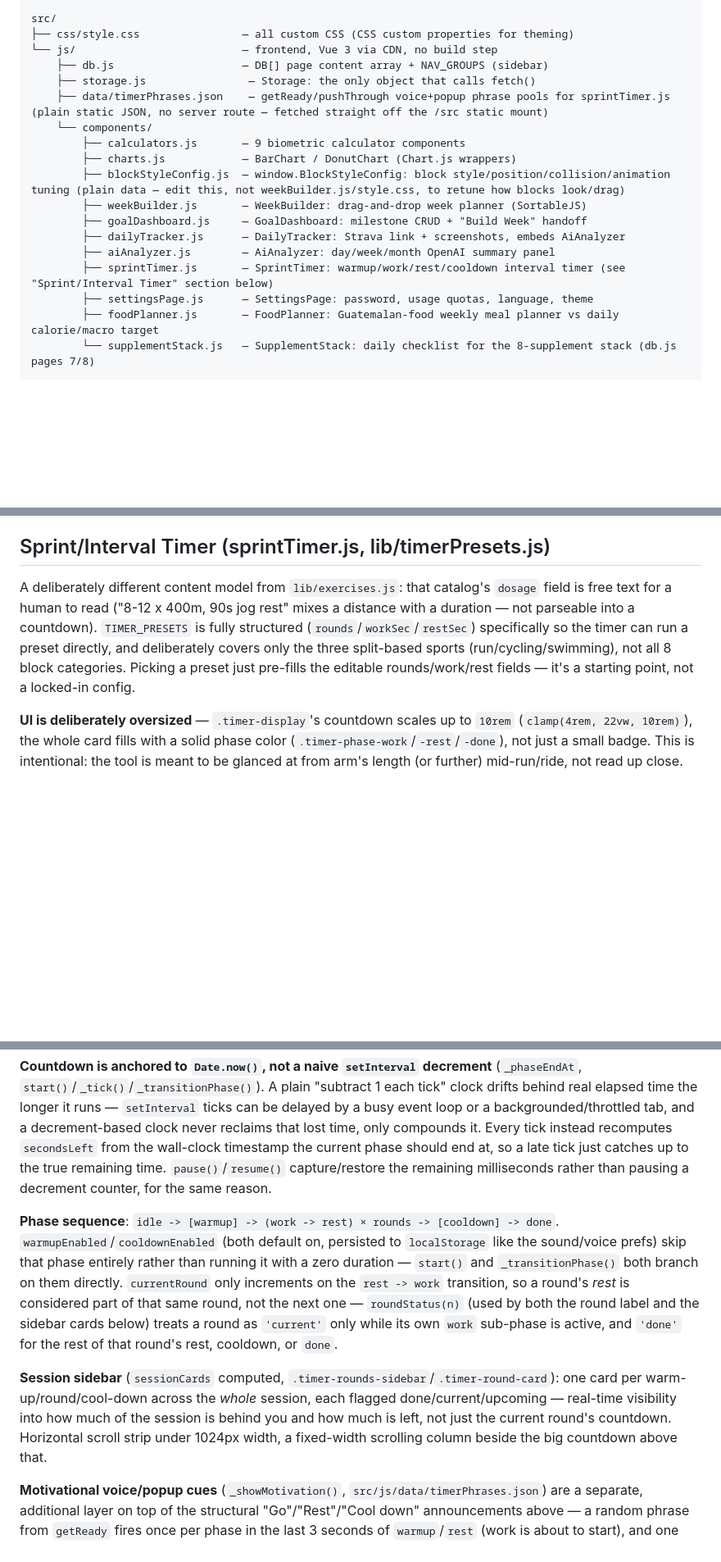
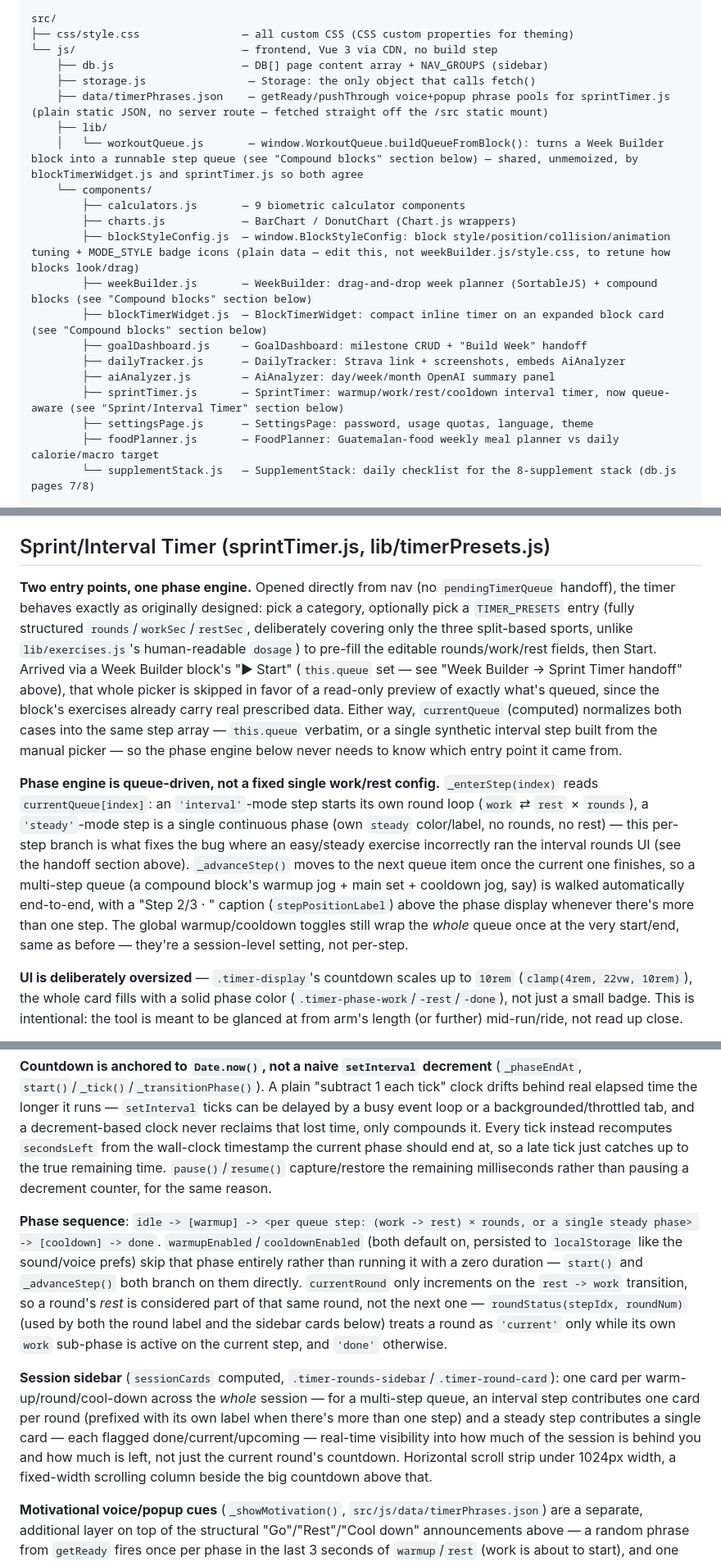
Before and after one commit to emiliodom/the-longevity-blueprint, a Markdown page: docs/ARCHITECTURE.md, 3 parts joined by grey strips. Shown at 82% size. Drawn GitHub-style; blank space fills up the shorter version.

```diff
--- a/docs/ARCHITECTURE.md
+++ b/docs/ARCHITECTURE.md
@@ -16,15 +16,18 @@ src/
     ├── db.js                    — DB[] page content array + NAV_GROUPS (sidebar)
     ├── storage.js                — Storage: the only object that calls fetch()
     ├── data/timerPhrases.json    — getReady/pushThrough voice+popup phrase pools for sprintTimer.js (plain static JSON, no server route — fetched straight off the /src static mount)
+    ├── lib/
+    │   └── workoutQueue.js       — window.WorkoutQueue.buildQueueFromBlock(): turns a Week Builder block into a runnable step queue (see "Compound blocks" section below) — shared, unmemoized, by blockTimerWidget.js and sprintTimer.js so both agree
     └── components/
         ├── calculators.js       — 9 biometric calculator components
         ├── charts.js            — BarChart / DonutChart (Chart.js wrappers)
-        ├── blockStyleConfig.js  — window.BlockStyleConfig: block style/position/collision/animation tuning (plain data — edit this, not weekBuilder.js/style.css, to retune how blocks look/drag)
-        ├── weekBuilder.js       — WeekBuilder: drag-and-drop week planner (SortableJS)
+        ├── blockStyleConfig.js  — window.BlockStyleConfig: block style/position/collision/animation tuning + MODE_STYLE badge icons (plain data — edit this, not weekBuilder.js/style.css, to retune how blocks look/drag)
+        ├── weekBuilder.js       — WeekBuilder: drag-and-drop week planner (SortableJS) + compound blocks (see "Compound blocks" section below)
+        ├── blockTimerWidget.js  — BlockTimerWidget: compact inline timer on an expanded block card (see "Compound blocks" section below)
         ├── goalDashboard.js     — GoalDashboard: milestone CRUD + "Build Week" handoff
         ├── dailyTracker.js      — DailyTracker: Strava link + screenshots, embeds AiAnalyzer
         ├── aiAnalyzer.js        — AiAnalyzer: day/week/month OpenAI summary panel
-        ├── sprintTimer.js       — SprintTimer: warmup/work/rest/cooldown interval timer (see "Sprint/Interval Timer" section below)
+        ├── sprintTimer.js       — SprintTimer: warmup/work/rest/cooldown interval timer, now queue-aware (see "Sprint/Interval Timer" section below)
         ├── settingsPage.js      — SettingsPage: password, usage quotas, language, theme
         ├── foodPlanner.js       — FoodPlanner: Guatemalan-food weekly meal planner vs daily calorie/macro target
         └── supplementStack.js   — SupplementStack: daily checklist for the 8-supplement stack (db.js pages 7/8)
@@ -246,7 +265,9 @@ Week Builder / Goal Dashboard / Daily Tracker / Settings / Food Planner / Supple
 
 ## Sprint/Interval Timer (sprintTimer.js, lib/timerPresets.js)
 
-A deliberately different content model from `lib/exercises.js`: that catalog's `dosage` field is free text for a human to read ("8-12 x 400m, 90s jog rest" mixes a distance with a duration — not parseable into a countdown). `TIMER_PRESETS` is fully structured (`rounds`/`workSec`/`restSec`) specifically so the timer can run a preset directly, and deliberately covers only the three split-based sports (run/cycling/swimming), not all 8 block categories. Picking a preset just pre-fills the editable rounds/work/rest fields — it's a starting point, not a locked-in config.
+**Two entry points, one phase engine.** Opened directly from nav (no `pendingTimerQueue` handoff), the timer behaves exactly as originally designed: pick a category, optionally pick a `TIMER_PRESETS` entry (fully structured `rounds`/`workSec`/`restSec`, deliberately covering only the three split-based sports, unlike `lib/exercises.js`'s human-readable `dosage`) to pre-fill the editable rounds/work/rest fields, then Start. Arrived via a Week Builder block's "▶ Start" (`this.queue` set — see "Week Builder → Sprint Timer handoff" above), that whole picker is skipped in favor of a read-only preview of exactly what's queued, since the block's exercises already carry real prescribed data. Either way, `currentQueue` (computed) normalizes both cases into the same step array — `this.queue` verbatim, or a single synthetic interval step built from the manual picker — so the phase engine below never needs to know which entry point it came from.
+
+**Phase engine is queue-driven, not a fixed single work/rest config.** `_enterStep(index)` reads `currentQueue[index]`: an `'interval'`-mode step starts its own round loop (`work` ⇄ `rest` × `rounds`), a `'steady'`-mode step is a single continuous phase (own `steady` color/label, no rounds, no rest) — this per-step branch is what fixes the bug where an easy/steady exercise incorrectly ran the interval rounds UI (see the handoff section above). `_advanceStep()` moves to the next queue item once the current one finishes, so a multi-step queue (a compound block's warmup jog + main set + cooldown jog, say) is walked automatically end-to-end, with a "Step 2/3 · <label>" caption (`stepPositionLabel`) above the phase display whenever there's more than one step. The global warmup/cooldown toggles still wrap the *whole* queue once at the very start/end, same as before — they're a session-level setting, not per-step.
 
 **UI is deliberately oversized** — `.timer-display`'s countdown scales up to `10rem` (`clamp(4rem, 22vw, 10rem)`), the whole card fills with a solid phase color (`.timer-phase-work`/`-rest`/`-done`), not just a small badge. This is intentional: the tool is meant to be glanced at from arm's length (or further) mid-run/ride, not read up close.
 
@@ -256,9 +277,9 @@ A deliberately different content model from `lib/exercises.js`: that catalog's `
 
 **Countdown is anchored to `Date.now()`, not a naive `setInterval` decrement** (`_phaseEndAt`, `start()`/`_tick()`/`_transitionPhase()`). A plain "subtract 1 each tick" clock drifts behind real elapsed time the longer it runs — `setInterval` ticks can be delayed by a busy event loop or a backgrounded/throttled tab, and a decrement-based clock never reclaims that lost time, only compounds it. Every tick instead recomputes `secondsLeft` from the wall-clock timestamp the current phase should end at, so a late tick just catches up to the true remaining time. `pause()`/`resume()` capture/restore the remaining milliseconds rather than pausing a decrement counter, for the same reason.
 
-**Phase sequence**: `idle -> [warmup] -> (work -> rest) × rounds -> [cooldown] -> done`. `warmupEnabled`/`cooldownEnabled` (both default on, persisted to `localStorage` like the sound/voice prefs) skip that phase entirely rather than running it with a zero duration — `start()` and `_transitionPhase()` both branch on them directly. `currentRound` only increments on the `rest -> work` transition, so a round's *rest* is considered part of that same round, not the next one — `roundStatus(n)` (used by both the round label and the sidebar cards below) treats a round as `'current'` only while its own `work` sub-phase is active, and `'done'` for the rest of that round's rest, cooldown, or `done`.
+**Phase sequence**: `idle -> [warmup] -> <per queue step: (work -> rest) × rounds, or a single steady phase> -> [cooldown] -> done`. `warmupEnabled`/`cooldownEnabled` (both default on, persisted to `localStorage` like the sound/voice prefs) skip that phase entirely rather than running it with a zero duration — `start()` and `_advanceStep()` both branch on them directly. `currentRound` only increments on the `rest -> work` transition, so a round's *rest* is considered part of that same round, not the next one — `roundStatus(stepIdx, roundNum)` (used by both the round label and the sidebar cards below) treats a round as `'current'` only while its own `work` sub-phase is active on the current step, and `'done'` otherwise.
 
-**Session sidebar** (`sessionCards` computed, `.timer-rounds-sidebar`/`.timer-round-card`): one card per warm-up/round/cool-down across the *whole* session, each flagged done/current/upcoming — real-time visibility into how much of the session is behind you and how much is left, not just the current round's countdown. Horizontal scroll strip under 1024px width, a fixed-width scrolling column beside the big countdown above that.
+**Session sidebar** (`sessionCards` computed, `.timer-rounds-sidebar`/`.timer-round-card`): one card per warm-up/round/cool-down across the *whole* session — for a multi-step queue, an interval step contributes one card per round (prefixed with its own label when there's more than one step) and a steady step contributes a single card — each flagged done/current/upcoming — real-time visibility into how much of the session is behind you and how much is left, not just the current round's countdown. Horizontal scroll strip under 1024px width, a fixed-width scrolling column beside the big countdown above that.
 
 **Motivational voice/popup cues** (`_showMotivation()`, `src/js/data/timerPhrases.json`) are a separate, additional layer on top of the structural "Go"/"Rest"/"Cool down" announcements above — a random phrase from `getReady` fires once per phase in the last 3 seconds of `warmup`/`rest` (work is about to start), and one from `pushThrough` in the last 3 seconds of `work` (it's about to end), both spoken via `SpeechSynthesis` and flashed as a `.timer-motivation-popup` banner over the countdown for ~2.5s. `_motivationShownForPhase` gates it to once per phase (reset in `_enterPhase()`) so it doesn't refire on every one of the 3 countdown ticks. Plain JSON (not a server route) — no profile-scoping or DB round-trip needed for static phrase lists, fetched directly from the `/src` static mount already serving every other client asset.
 
```
Also changed, not shown: other parts of docs/ARCHITECTURE.md (+18 -2 lines).
